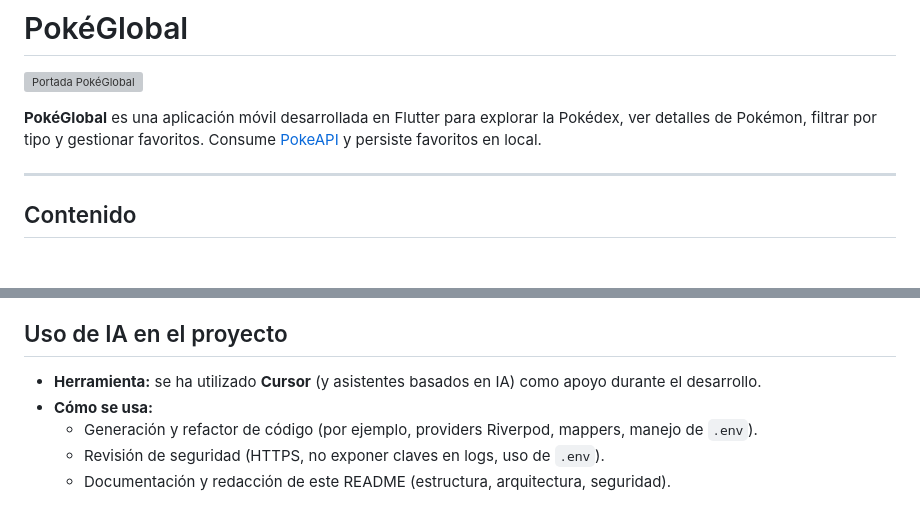
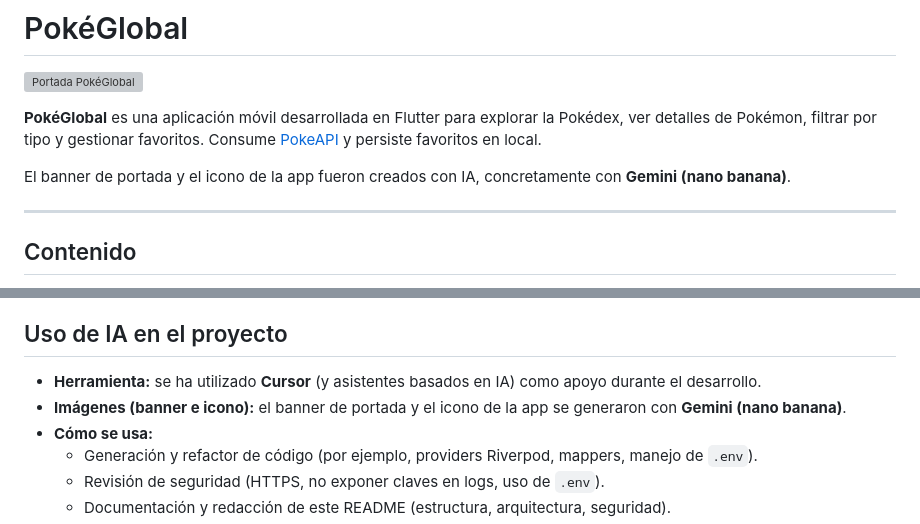
Before and after one commit to Alsahim0420/pokeglobal, a Markdown page: README.md, 2 parts joined by grey strips. Drawn GitHub-style; blank space fills up the shorter version; grey boxes are pictures that could not be loaded.

Commit message:
docs: update README to include AI-generated assets information
- Added details about the app's cover banner and icon being created with Gemini (nano banana).
- Included a section on the use of AI tools, specifically mentioning Cursor for development support.

```diff
--- a/README.md
+++ b/README.md
@@ -3,6 +3,8 @@
 ![Portada PokéGlobal](https://res.cloudinary.com/panmecar/image/upload/v1772819428/pokeglobal/Gemini_Generated_Image_cr9t91cr9t91cr9t_p8hpov.png)
 
 **PokéGlobal** es una aplicación móvil desarrollada en Flutter para explorar la Pokédex, ver detalles de Pokémon, filtrar por tipo y gestionar favoritos. Consume [PokeAPI](https://pokeapi.co/) y persiste favoritos en local.
+
+El banner de portada y el icono de la app fueron creados con IA, concretamente con **Gemini (nano banana)**.
 
 
 ---
@@ -133,6 +135,7 @@ Con esto se facilita testing (mockeando repositorios), cambios de API o de almac
 ## Uso de IA en el proyecto
 
 - **Herramienta:** se ha utilizado **Cursor** (y asistentes basados en IA) como apoyo durante el desarrollo.
+- **Imágenes (banner e icono):** el banner de portada y el icono de la app se generaron con **Gemini (nano banana)**.
 - **Cómo se usa:**
   - Generación y refactor de código (por ejemplo, providers Riverpod, mappers, manejo de `.env`).
   - Revisión de seguridad (HTTPS, no exponer claves en logs, uso de `.env`).
```
